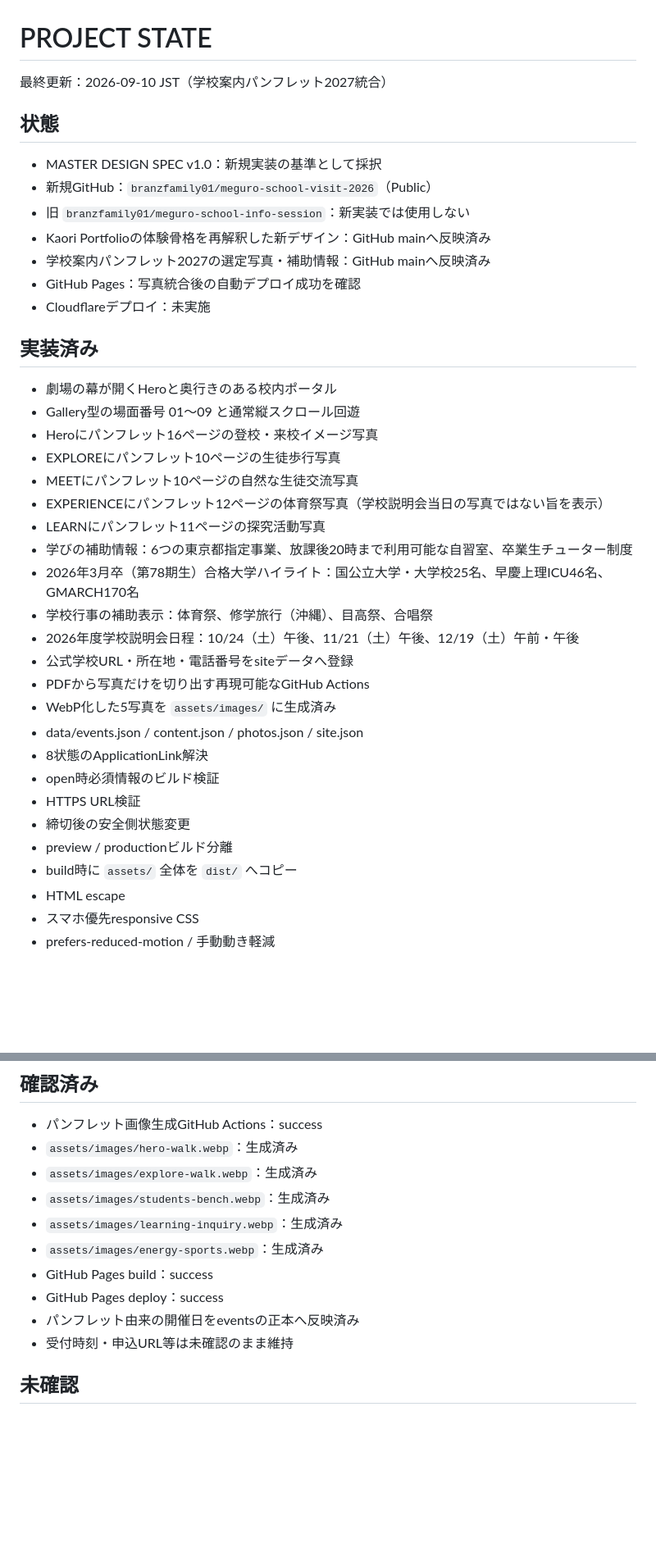
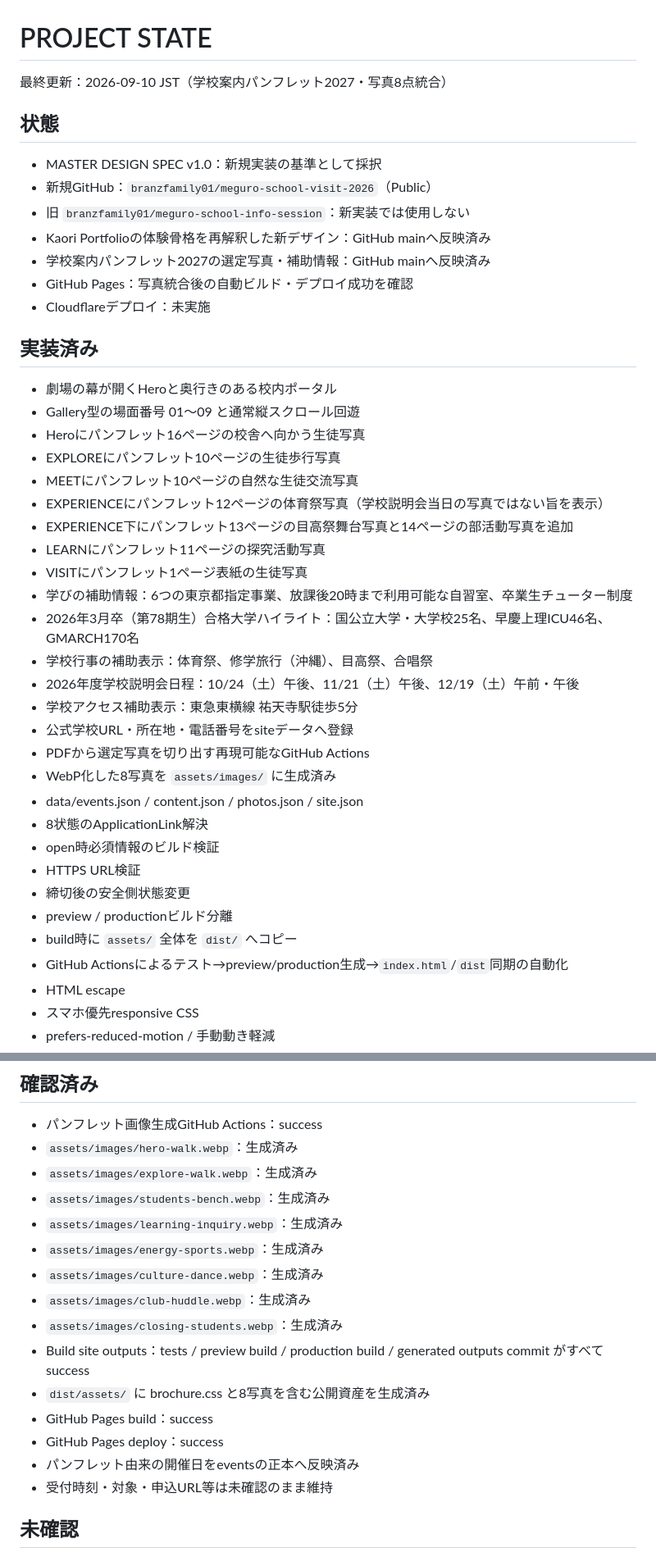
Before and after one commit to branzfamily01/meguro-school-visit-2026, a Markdown page: docs/PROJECT_STATE.md, 2 parts joined by grey strips. Shown at 82% size. GitHub-like rendering; blank space fills up the shorter version.

Commit message:
Record expanded brochure photo integration

```diff
--- a/docs/PROJECT_STATE.md
+++ b/docs/PROJECT_STATE.md
@@ -1,6 +1,6 @@
 # PROJECT STATE
 
-最終更新：2026-09-10 JST（学校案内パンフレット2027統合）
+最終更新：2026-09-10 JST（学校案内パンフレット2027・写真8点統合）
 
 ## 状態
 - MASTER DESIGN SPEC v1.0：新規実装の基準として採択
@@ -8,24 +8,27 @@
 - 旧 `branzfamily01/meguro-school-info-session`：新実装では使用しない
 - Kaori Portfolioの体験骨格を再解釈した新デザイン：GitHub mainへ反映済み
 - 学校案内パンフレット2027の選定写真・補助情報：GitHub mainへ反映済み
-- GitHub Pages：写真統合後の自動デプロイ成功を確認
+- GitHub Pages：写真統合後の自動ビルド・デプロイ成功を確認
 - Cloudflareデプロイ：未実施
 
 ## 実装済み
 - 劇場の幕が開くHeroと奥行きのある校内ポータル
 - Gallery型の場面番号 01〜09 と通常縦スクロール回遊
-- Heroにパンフレット16ページの登校・来校イメージ写真
+- Heroにパンフレット16ページの校舎へ向かう生徒写真
 - EXPLOREにパンフレット10ページの生徒歩行写真
 - MEETにパンフレット10ページの自然な生徒交流写真
 - EXPERIENCEにパンフレット12ページの体育祭写真（学校説明会当日の写真ではない旨を表示）
+- EXPERIENCE下にパンフレット13ページの目高祭舞台写真と14ページの部活動写真を追加
 - LEARNにパンフレット11ページの探究活動写真
+- VISITにパンフレット1ページ表紙の生徒写真
 - 学びの補助情報：6つの東京都指定事業、放課後20時まで利用可能な自習室、卒業生チューター制度
 - 2026年3月卒（第78期生）合格大学ハイライト：国公立大学・大学校25名、早慶上理ICU46名、GMARCH170名
 - 学校行事の補助表示：体育祭、修学旅行（沖縄）、目高祭、合唱祭
 - 2026年度学校説明会日程：10/24（土）午後、11/21（土）午後、12/19（土）午前・午後
+- 学校アクセス補助表示：東急東横線 祐天寺駅徒歩5分
 - 公式学校URL・所在地・電話番号をsiteデータへ登録
-- PDFから写真だけを切り出す再現可能なGitHub Actions
-- WebP化した5写真を `assets/images/` に生成済み
+- PDFから選定写真を切り出す再現可能なGitHub Actions
+- WebP化した8写真を `assets/images/` に生成済み
 - data/events.json / content.json / photos.json / site.json
 - 8状態のApplicationLink解決
 - open時必須情報のビルド検証
@@ -33,6 +36,7 @@
 - 締切後の安全側状態変更
 - preview / productionビルド分離
 - build時に `assets/` 全体を `dist/` へコピー
+- GitHub Actionsによるテスト→preview/production生成→`index.html`/`dist`同期の自動化
 - HTML escape
 - スマホ優先responsive CSS
 - prefers-reduced-motion / 手動動き軽減
@@ -47,10 +51,15 @@
 - `assets/images/students-bench.webp`：生成済み
 - `assets/images/learning-inquiry.webp`：生成済み
 - `assets/images/energy-sports.webp`：生成済み
+- `assets/images/culture-dance.webp`：生成済み
+- `assets/images/club-huddle.webp`：生成済み
+- `assets/images/closing-students.webp`：生成済み
+- Build site outputs：tests / preview build / production build / generated outputs commit がすべてsuccess
+- `dist/assets/` に brochure.css と8写真を含む公開資産を生成済み
 - GitHub Pages build：success
 - GitHub Pages deploy：success
 - パンフレット由来の開催日をeventsの正本へ反映済み
-- 受付時刻・申込URL等は未確認のまま維持
+- 受付時刻・対象・申込URL等は未確認のまま維持
 
 ## 未確認
 - 写真統合版のiPhone実画面での最終トリミング確認
```
Also changed, not shown: other parts of docs/PROJECT_STATE.md (+2 -2 lines).
